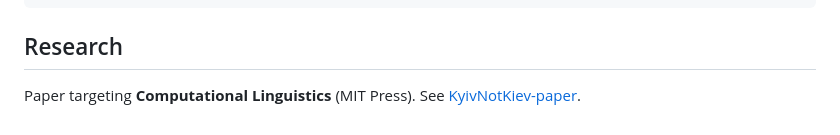
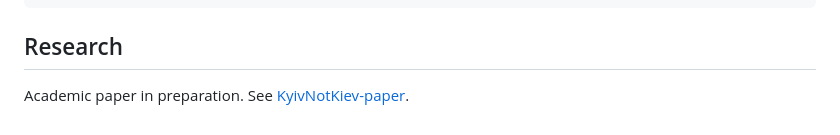
Before and after one commit to IvanDobrovolsky/kyivnotkiev, a Markdown page: README.md, the part around the change. Drawn GitHub-style.

Commit message:
Remove journal target from README

```diff
--- a/README.md
+++ b/README.md
@@ -128,4 +128,4 @@ Makefile          → One-command everything
 
 ## Research
 
-Paper targeting **Computational Linguistics** (MIT Press). See [KyivNotKiev-paper](https://github.com/IvanDobrovolsky/KyivNotKiev-paper).
+Academic paper in preparation. See [KyivNotKiev-paper](https://github.com/IvanDobrovolsky/KyivNotKiev-paper).
```
